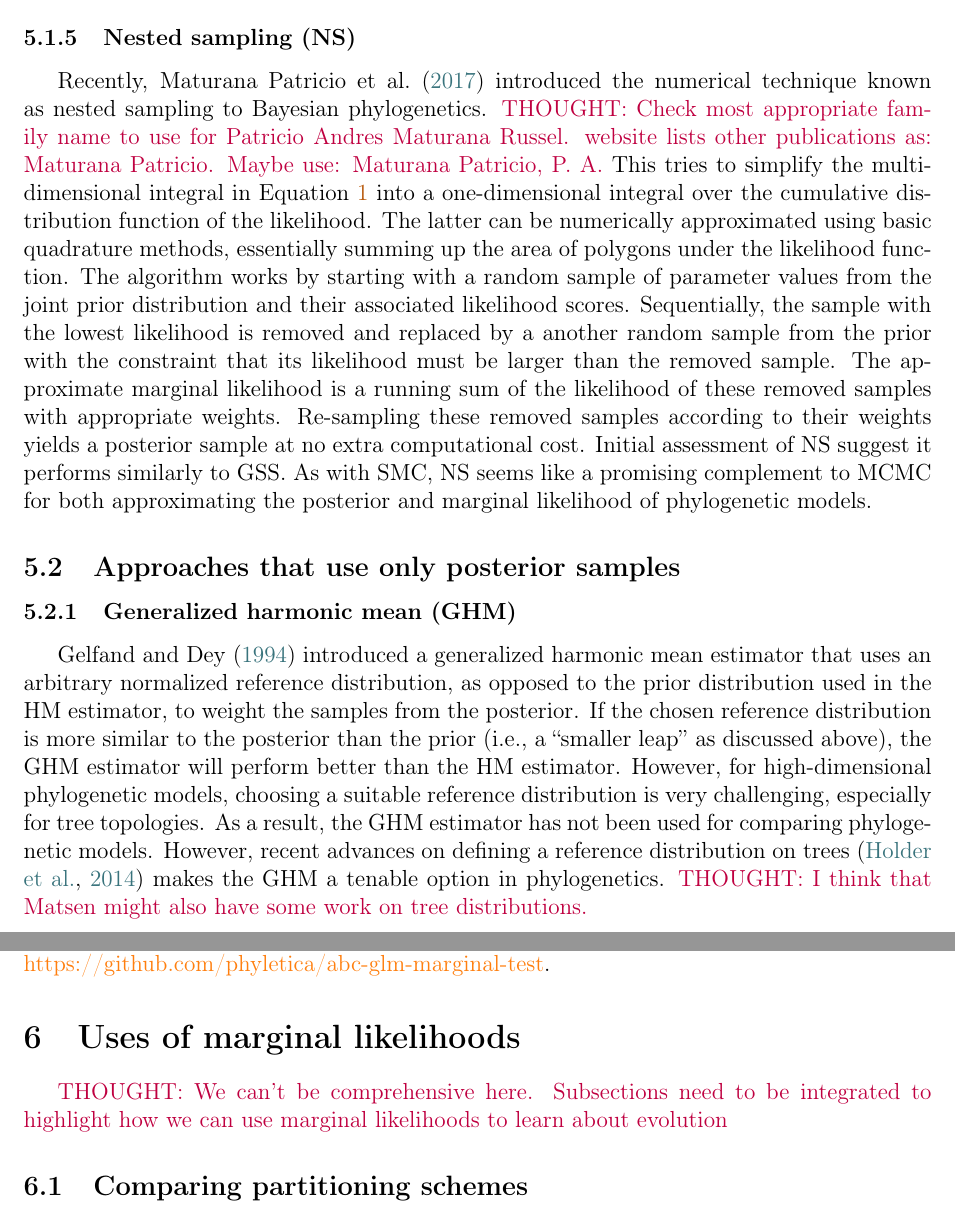
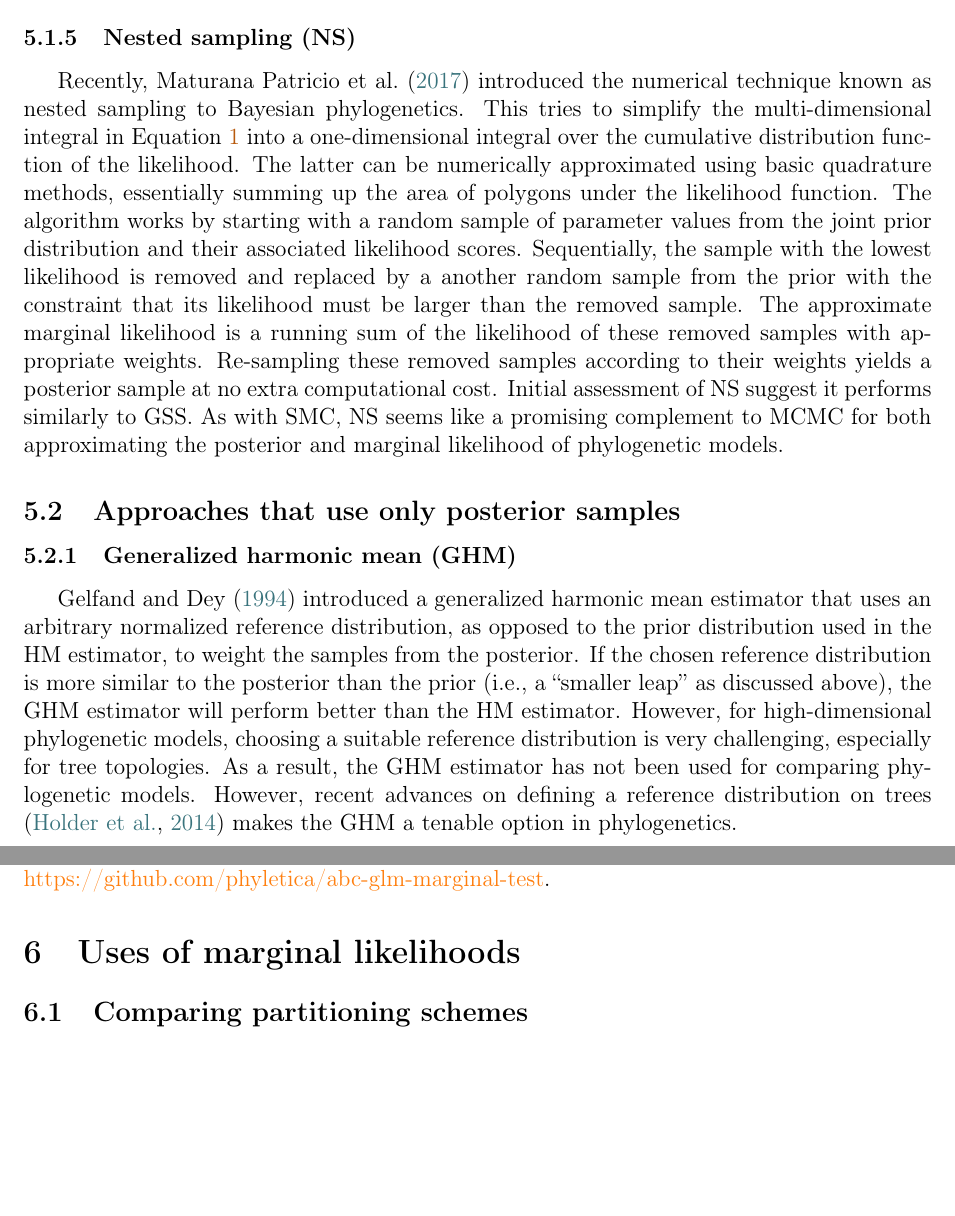
Before and after one commit to joaks1/marginal-likelihood-review, a LaTeX paper (main.tex, which reads body.tex): two parts of pages 7 and 10 of 27, joined at a grey line, cut so that both start at the same text, the shorter picture padded with empty space. Compiled offline with pdfLaTeX.

Commit message:
Commenting out highlighted thoughts.

```diff
--- a/body.tex
+++ b/body.tex
@@ -370,8 +370,8 @@ phylogenetics.
 % One recent method that does not fit into our dichotomy of using power-posterior
 % samples versus posterior samples, is the use of nested sampling by Maturana
 % Patricio et al.\ (\citeyear{Maturana2017}.)
-\thought{Check most appropriate family name to use for Patricio Andres Maturana
-    Russel. website lists other publications as: Maturana Patricio. Maybe use: Maturana Patricio, P. A.}
+% \thought{Check most appropriate family name to use for Patricio Andres Maturana
+%     Russel. website lists other publications as: Maturana Patricio. Maybe use: Maturana Patricio, P. A.}
 This tries to simplify the multi-dimensional integral in
 Equation~\ref{eq:marginalLikelihood}
 into a one-dimensional integral over the cumulative distribution function
@@ -409,7 +409,7 @@ As a result, the GHM estimator has not been used for comparing phylogenetic
 models.
 However, recent advances on defining a reference distribution on trees
 \citep{Holder2014} makes the GHM a tenable option in phylogenetics.
-\thought{I think that Matsen might also have some work on tree distributions.}
+% \thought{I think that Matsen might also have some work on tree distributions.}
 
 \subsubsection{Inflated-density ratio (IDR)}
 The inflated-density ratio estimator solves the problem of choosing a
@@ -572,8 +572,8 @@ results is freely available at
 
 \section{Uses of marginal likelihoods}
 
-\thought{We can't be comprehensive here. Subsections need to be integrated to
-    highlight how we can use marginal likelihoods to learn about evolution}
+% \thought{We can't be comprehensive here. Subsections need to be integrated to
+%     highlight how we can use marginal likelihoods to learn about evolution}
 
 \subsection{Comparing partitioning schemes}
 
```
